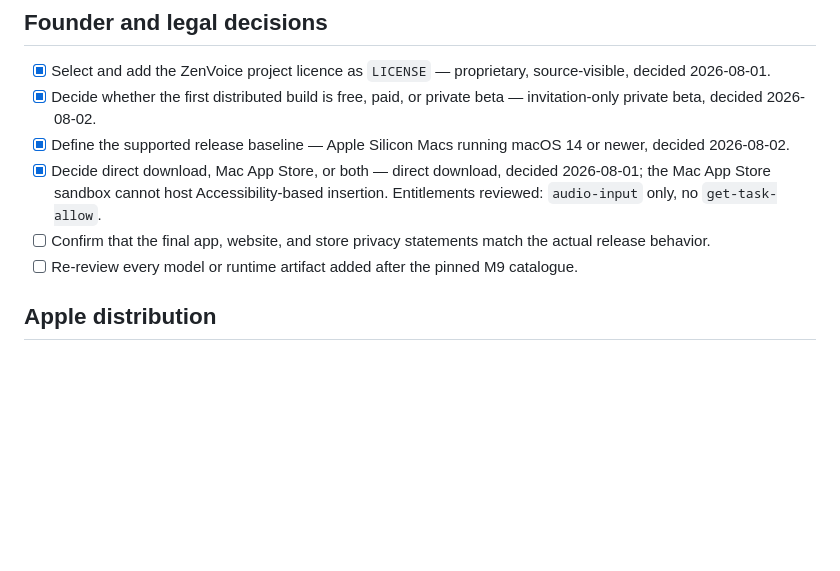
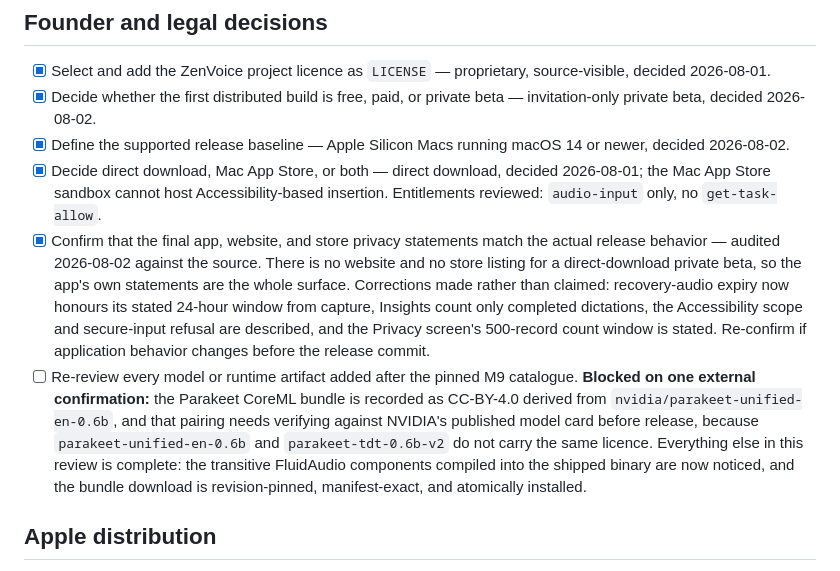
Before and after one commit to imYashChaudhary973/ZenVoice, a Markdown page: docs/RELEASE_READINESS.md, the part around the change. Drawn GitHub-style; blank space fills up the shorter version.

Commit message:
release: close the privacy statement review, record what blocks the artifact one
The privacy statement item is checked because the statements were corrected to
match the code, not because they were re-read. A direct-download private beta
has no website or store listing, so the app's own statements are the whole
surface.

The post-M9 artifact review stays unchecked and now names its single blocker:
the Parakeet bundle is recorded as CC-BY-4.0 derived from
nvidia/parakeet-unified-en-0.6b, and that pairing needs confirming against
NVIDIA's published model card, since the unified and TDT repositories do not
carry the same licence. That check needs network access and a licensing call,
so it is not something this review can settle on its own.

Checklist now stands at 14 unfinished items.

Co-Authored-By: Claude Opus 5 (1M context) <noreply@anthropic.com>

```diff
--- a/docs/RELEASE_READINESS.md
+++ b/docs/RELEASE_READINESS.md
@@ -31,10 +31,24 @@ approval or release assets. This checklist is a project gate, not legal advice.
   decided 2026-08-01; the Mac App Store sandbox cannot host
   Accessibility-based insertion. Entitlements reviewed: `audio-input` only,
   no `get-task-allow`.
-- [ ] Confirm that the final app, website, and store privacy statements match
-  the actual release behavior.
+- [x] Confirm that the final app, website, and store privacy statements match
+  the actual release behavior — audited 2026-08-02 against the source. There is
+  no website and no store listing for a direct-download private beta, so the
+  app's own statements are the whole surface. Corrections made rather than
+  claimed: recovery-audio expiry now honours its stated 24-hour window from
+  capture, Insights count only completed dictations, the Accessibility scope
+  and secure-input refusal are described, and the Privacy screen's 500-record
+  count window is stated. Re-confirm if application behavior changes before the
+  release commit.
 - [ ] Re-review every model or runtime artifact added after the pinned M9
-  catalogue.
+  catalogue. **Blocked on one external confirmation:** the Parakeet CoreML
+  bundle is recorded as CC-BY-4.0 derived from `nvidia/parakeet-unified-en-0.6b`,
+  and that pairing needs verifying against NVIDIA's published model card before
+  release, because `parakeet-unified-en-0.6b` and `parakeet-tdt-0.6b-v2` do not
+  carry the same licence. Everything else in this review is complete: the
+  transitive FluidAudio components compiled into the shipped binary are now
+  noticed, and the bundle download is revision-pinned, manifest-exact, and
+  atomically installed.
 
 ## Apple distribution
 
```
